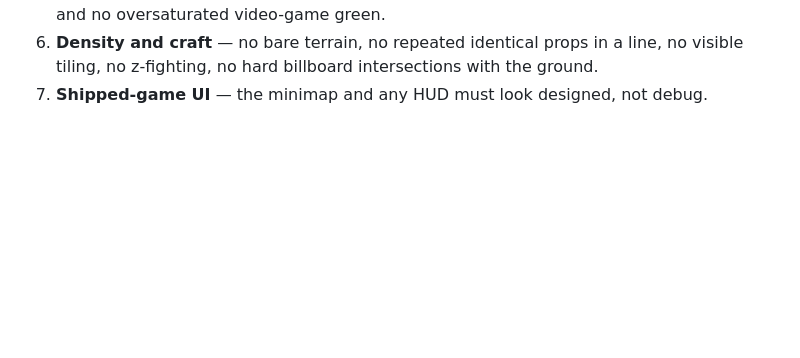
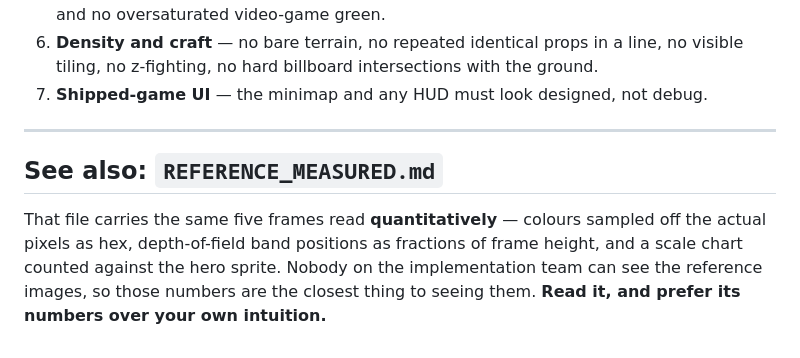
Before and after one commit to colin87-sys/2d-rpg, a Markdown page: docs/REFERENCE.md, the part around the change. GitHub-like rendering; blank space fills up the shorter version.

```diff
--- a/docs/REFERENCE.md
+++ b/docs/REFERENCE.md
@@ -90,3 +90,13 @@ the same UI system under a completely different palette.**
 6. **Density and craft** — no bare terrain, no repeated identical props in a line, no visible
    tiling, no z-fighting, no hard billboard intersections with the ground.
 7. **Shipped-game UI** — the minimap and any HUD must look designed, not debug.
+
+---
+
+## See also: `REFERENCE_MEASURED.md`
+
+That file carries the same five frames read **quantitatively** — colours sampled off the actual
+pixels as hex, depth-of-field band positions as fractions of frame height, and a scale chart
+counted against the hero sprite. Nobody on the implementation team can see the reference images,
+so those numbers are the closest thing to seeing them. **Read it, and prefer its numbers over
+your own intuition.**
```
Also changed, not shown: docs/REFERENCE_MEASURED.md (added, +159 -0 lines).
